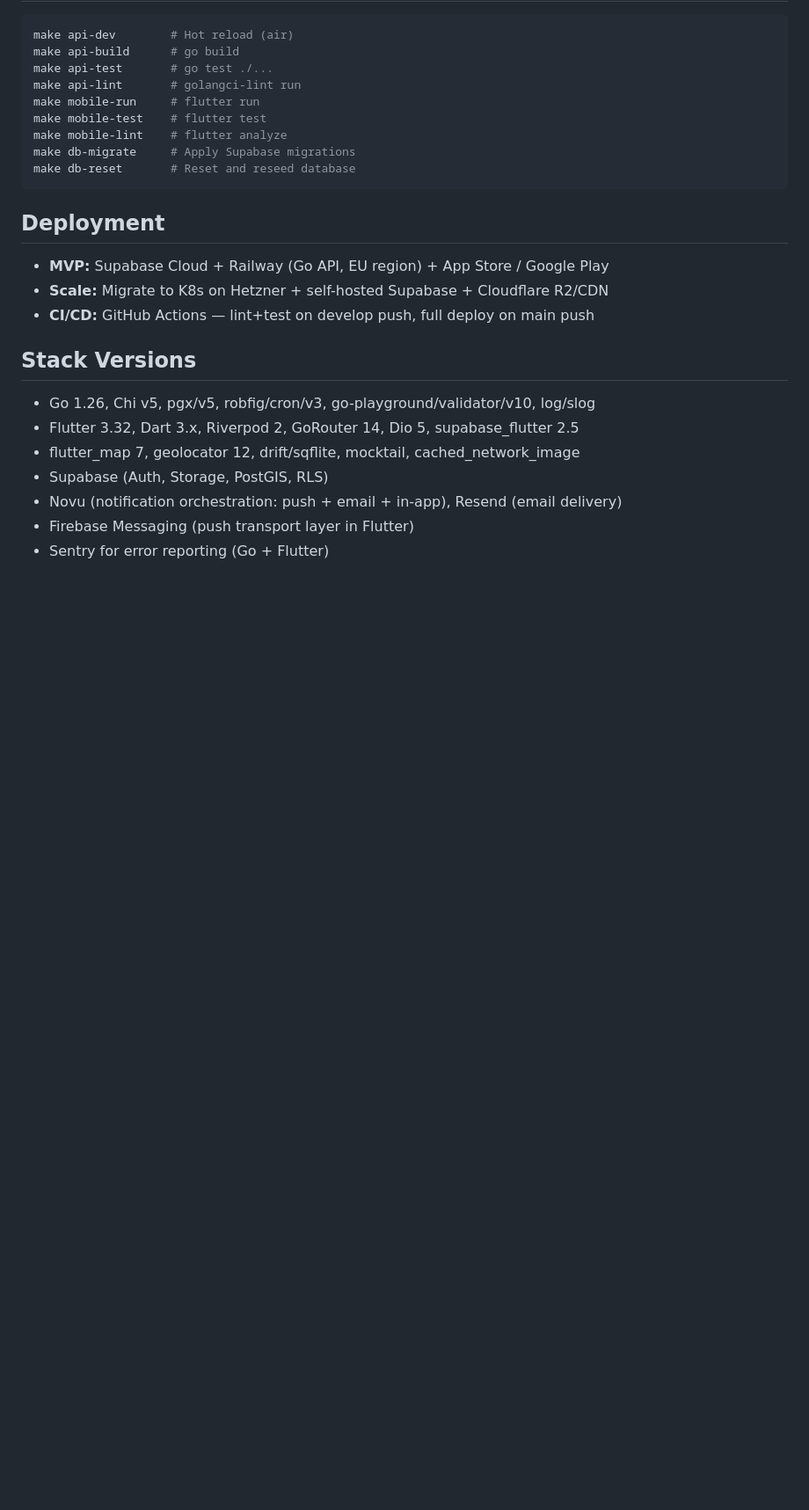
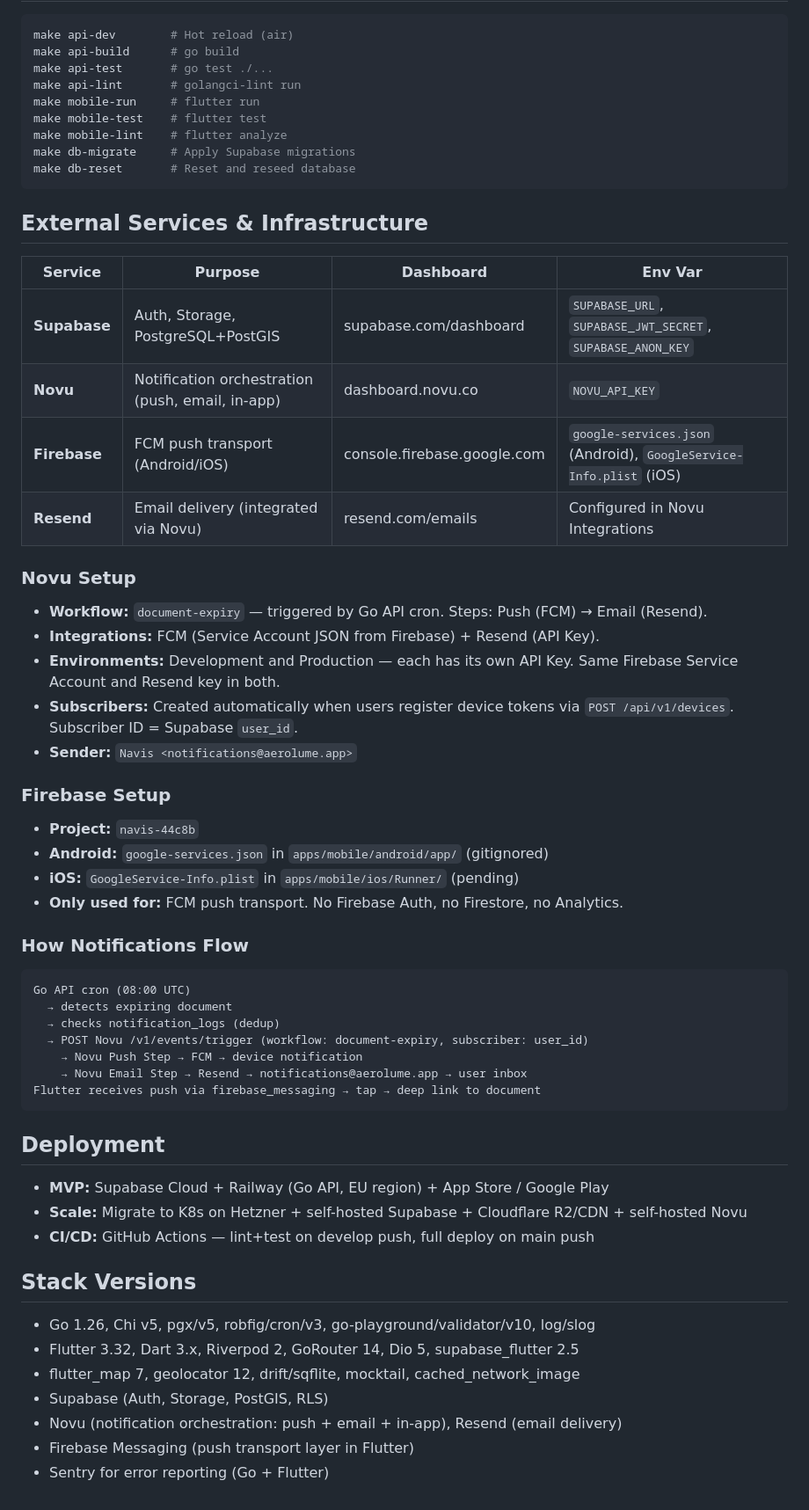
Before and after one commit to Carlos19979/navis-app, a Markdown page: CLAUDE.md, the part around the change. Shown at 88% size. GitHub-like rendering; blank space fills up the shorter version.

Commit message:
docs: add external services & infrastructure section to CLAUDE.md
Documents Novu, Firebase, Resend, Supabase setup details, env vars,
notification flow diagram, and sender config for future reference.

Co-Authored-By: Claude Opus 4.6 (1M context) <noreply@anthropic.com>

````diff
--- a/CLAUDE.md
+++ b/CLAUDE.md
@@ -453,10 +453,46 @@ make db-migrate     # Apply Supabase migrations
 make db-reset       # Reset and reseed database
 ```
 
+## External Services & Infrastructure
+
+| Service | Purpose | Dashboard | Env Var |
+|---------|---------|-----------|---------|
+| **Supabase** | Auth, Storage, PostgreSQL+PostGIS | supabase.com/dashboard | `SUPABASE_URL`, `SUPABASE_JWT_SECRET`, `SUPABASE_ANON_KEY` |
+| **Novu** | Notification orchestration (push, email, in-app) | dashboard.novu.co | `NOVU_API_KEY` |
+| **Firebase** | FCM push transport (Android/iOS) | console.firebase.google.com | `google-services.json` (Android), `GoogleService-Info.plist` (iOS) |
+| **Resend** | Email delivery (integrated via Novu) | resend.com/emails | Configured in Novu Integrations |
+
+### Novu Setup
+
+- **Workflow:** `document-expiry` — triggered by Go API cron. Steps: Push (FCM) → Email (Resend).
+- **Integrations:** FCM (Service Account JSON from Firebase) + Resend (API Key).
+- **Environments:** Development and Production — each has its own API Key. Same Firebase Service Account and Resend key in both.
+- **Subscribers:** Created automatically when users register device tokens via `POST /api/v1/devices`. Subscriber ID = Supabase `user_id`.
+- **Sender:** `Navis <notifications@aerolume.app>`
+
+### Firebase Setup
+
+- **Project:** `navis-44c8b`
+- **Android:** `google-services.json` in `apps/mobile/android/app/` (gitignored)
+- **iOS:** `GoogleService-Info.plist` in `apps/mobile/ios/Runner/` (pending)
+- **Only used for:** FCM push transport. No Firebase Auth, no Firestore, no Analytics.
+
+### How Notifications Flow
+
+```
+Go API cron (08:00 UTC)
+  → detects expiring document
+  → checks notification_logs (dedup)
+  → POST Novu /v1/events/trigger (workflow: document-expiry, subscriber: user_id)
+    → Novu Push Step → FCM → device notification
+    → Novu Email Step → Resend → notifications@aerolume.app → user inbox
+Flutter receives push via firebase_messaging → tap → deep link to document
+```
+
 ## Deployment
 
 - **MVP:** Supabase Cloud + Railway (Go API, EU region) + App Store / Google Play
-- **Scale:** Migrate to K8s on Hetzner + self-hosted Supabase + Cloudflare R2/CDN
+- **Scale:** Migrate to K8s on Hetzner + self-hosted Supabase + Cloudflare R2/CDN + self-hosted Novu
 - **CI/CD:** GitHub Actions — lint+test on develop push, full deploy on main push
 
 ## Stack Versions
````
